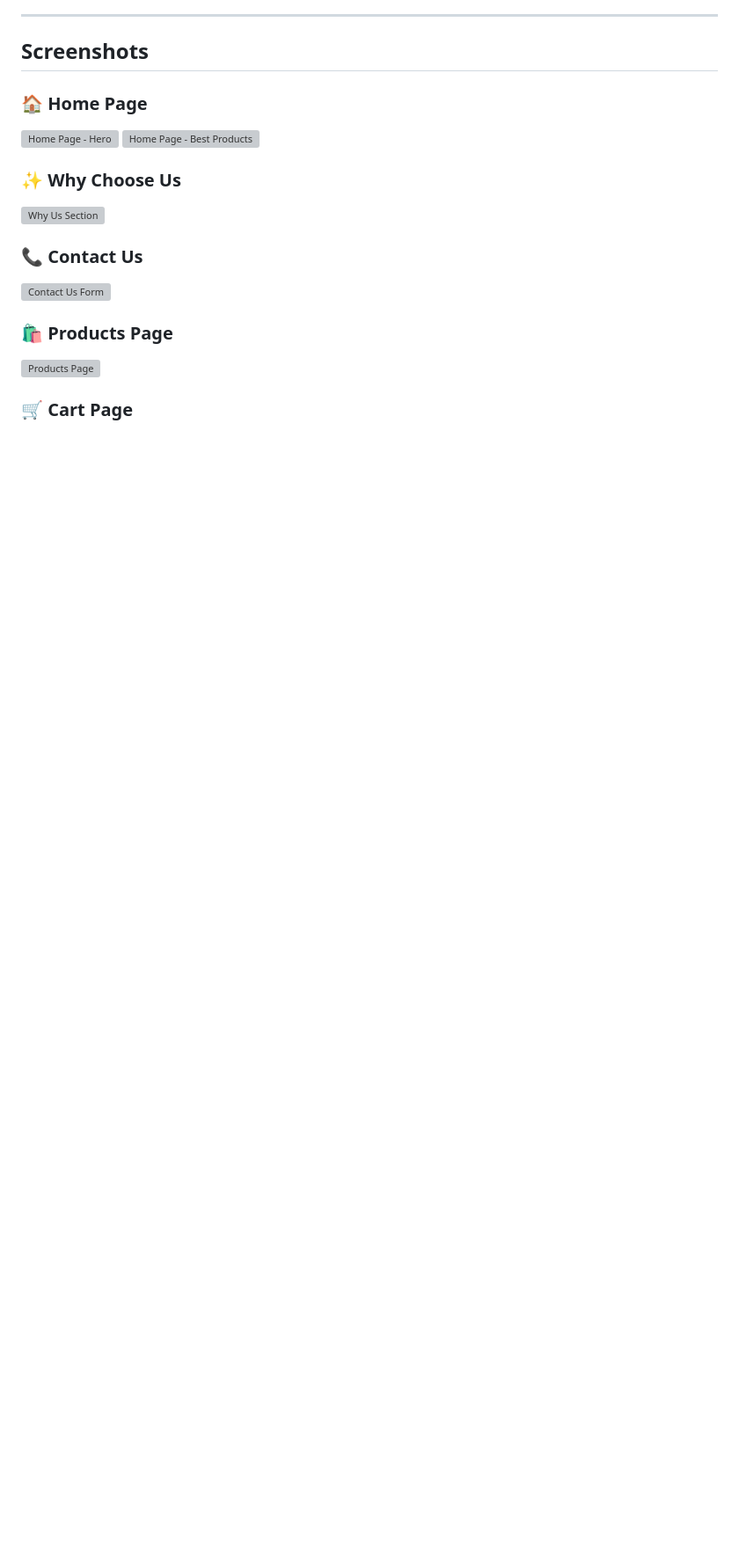
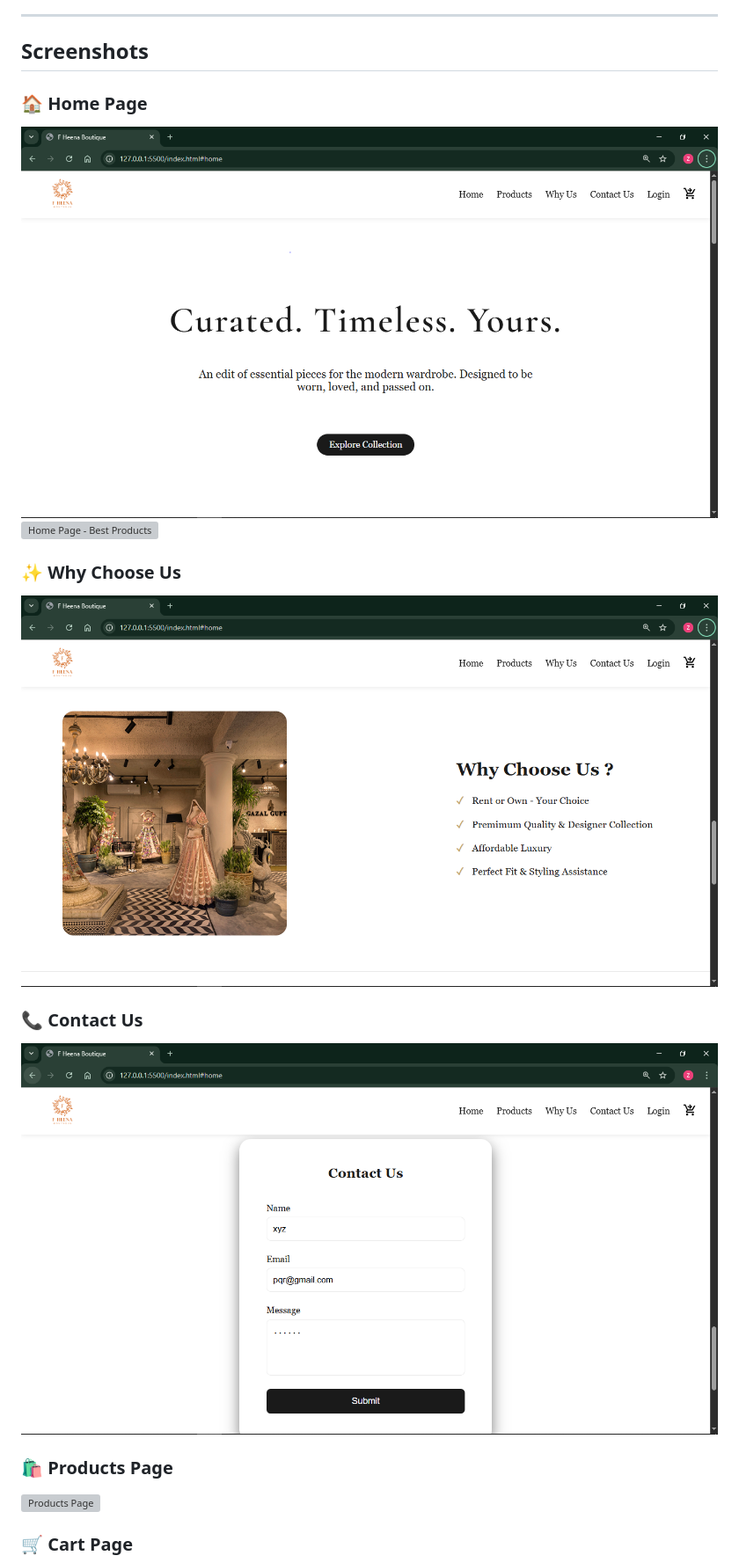
Before and after one commit to Zaidcodes19/E-commerce-website-for-F-Heena-Boutique-made-with-HTML-CSS-JavaScript, a Markdown page: README.md, the part around one of its changes. Shown at 88% size. GitHub-like rendering; blank space fills up the shorter version; grey boxes are pictures that could not be loaded.

Commit message:
finalize readme

```diff
--- a/README.md
+++ b/README.md
@@ -60,13 +60,13 @@ All persistence is handled client-side via the browser's `localStorage` API —
 ## Screenshots
 
 ### 🏠 Home Page
-![Home Page - Hero](screenshots/home1.PNG)
-![Home Page - Best Products](screenshots/home2.PNG)
+![Home Page - Hero](FHEENA/screenshots/home1.PNG)
+![Home Page - Best Products](FHEENA/screenshots/home2.PNG)
 
 ### ✨ Why Choose Us
-![Why Us Section](screenshots/whyUs.PNG)
+![Why Us Section](FHEENA/screenshots/whyUs.PNG)
 
 ### 📞 Contact Us
-![Contact Us Form](screenshots/contactUs.PNG)
+![Contact Us Form](FHEENA/screenshots/contactUs.PNG)
 
 ### 🛍️ Products Page
```
Also changed, not shown: other parts of README.md (+8 -18 lines).
